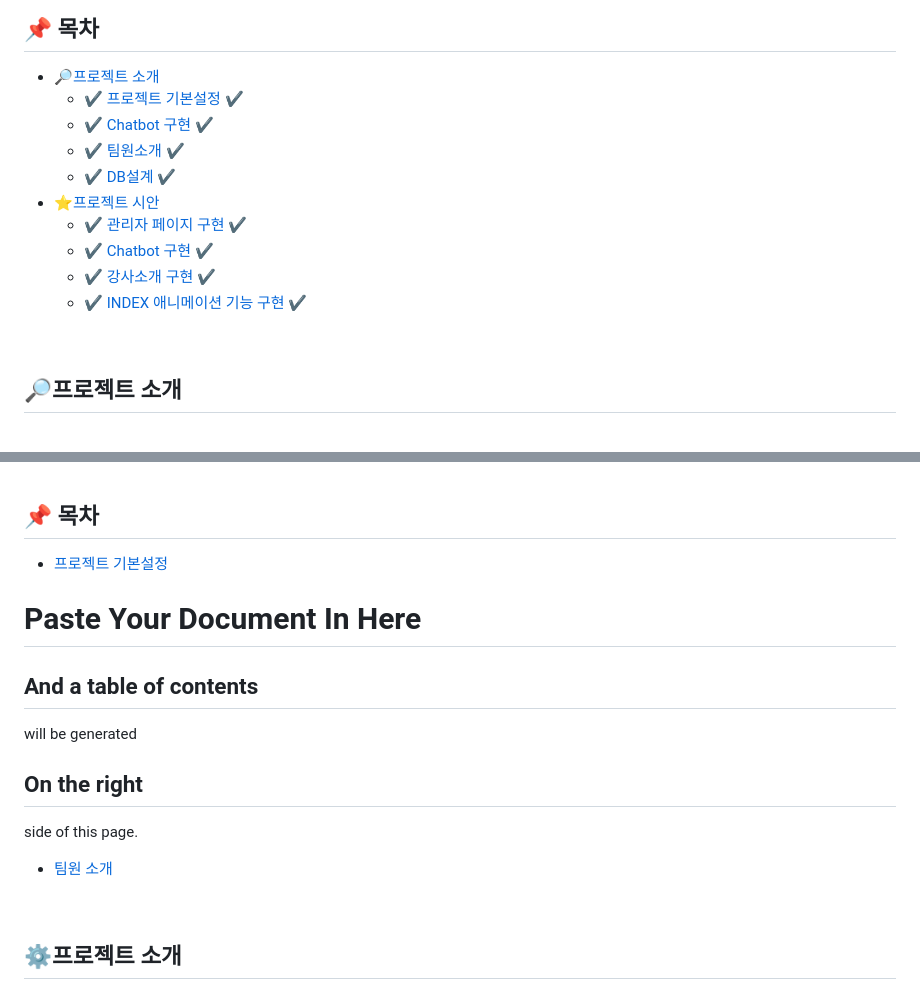
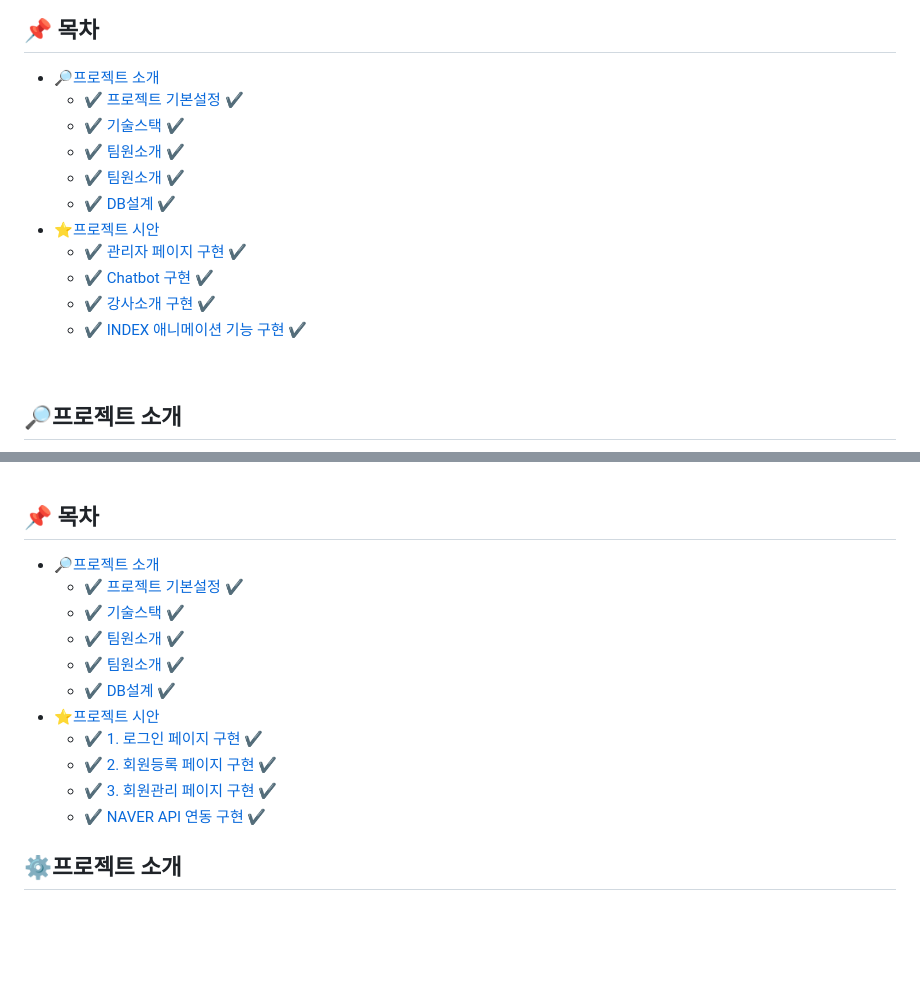
Before and after one commit to 1thsdpdms1/FirstProject_ShopingMall_Yeeun, a Markdown page: README.md, 2 parts joined by grey strips. Rendered like a GitHub page; blank space fills up the shorter version.

```diff
--- a/README.md
+++ b/README.md
@@ -18,15 +18,17 @@
 ## 📌 목차
 
 * [🔎프로젝트 소개](#프로젝트-소개)
-    + [✔ 프로젝트 기본설정 ✔](#프로젝트-기본설정)
-    + [✔ Chatbot 구현 ✔](#Chatbot-구현)
-    + [✔ 팀원소개 ✔](#팀원소개)
-    + [✔ DB설계 ✔](#DB설계)
+  + [✔ 프로젝트 기본설정 ✔](#프로젝트-기본설정)
+  + [✔ 기술스택 ✔](#프로젝트-기본설정)
+  + [✔ 팀원소개 ✔](#Chatbot-구현)
+  + [✔ 팀원소개 ✔](#팀원소개)
+  + [✔ DB설계 ✔](#DB설계)
 * [⭐프로젝트 시안](#프로젝트-시안)
     + [✔ 관리자 페이지 구현 ✔](#-관리자-페이지-구현-)
     + [✔ Chatbot 구현 ✔](#-chatbot-구현-)
     + [✔ 강사소개 구현 ✔](#-강사소개-구현-)
     + [✔ INDEX 애니메이션 기능 구현 ✔](#-index-애니메이션-기능-구현-)
+
 
 <br>
 
@@ -198,22 +200,18 @@ https://github.com/1thsdpdms1/FirstProject_ShopingMall_Yeeun/assets/154856610/ce
 
 ## 📌 목차
 
-- [프로젝트 기본설정](#-시연-영상)
-# Paste Your Document In Here
+* [🔎프로젝트 소개](#프로젝트-소개)
+  + [✔ 프로젝트 기본설정 ✔](#프로젝트-기본설정)
+  + [✔ 기술스택 ✔](#프로젝트-기본설정)
+  + [✔ 팀원소개 ✔](#Chatbot-구현)
+  + [✔ 팀원소개 ✔](#팀원소개)
+  + [✔ DB설계 ✔](#DB설계)
+* [⭐프로젝트 시안](#프로젝트-시안)
+  + [✔ 1. 로그인 페이지 구현 ✔](#-1-로그인-페이지-구현-)
+  + [✔ 2. 회원등록 페이지 구현  ✔](#-2-회원등록-페이지-구현-)
+  + [✔ 3. 회원관리 페이지 구현 ✔](#-3-회원관리-페이지-구현-)
+  + [✔ NAVER API 연동 구현 ✔](#-4-naver-api-연동-구현-)
 
-## And a table of contents
-
-will be generated
-
-## On the right
-
-side of this page.
-
-
-- [팀원 소개](#-팀원-소개)
-
-
-<br>
 
 ## ⚙프로젝트 소개
 
```
